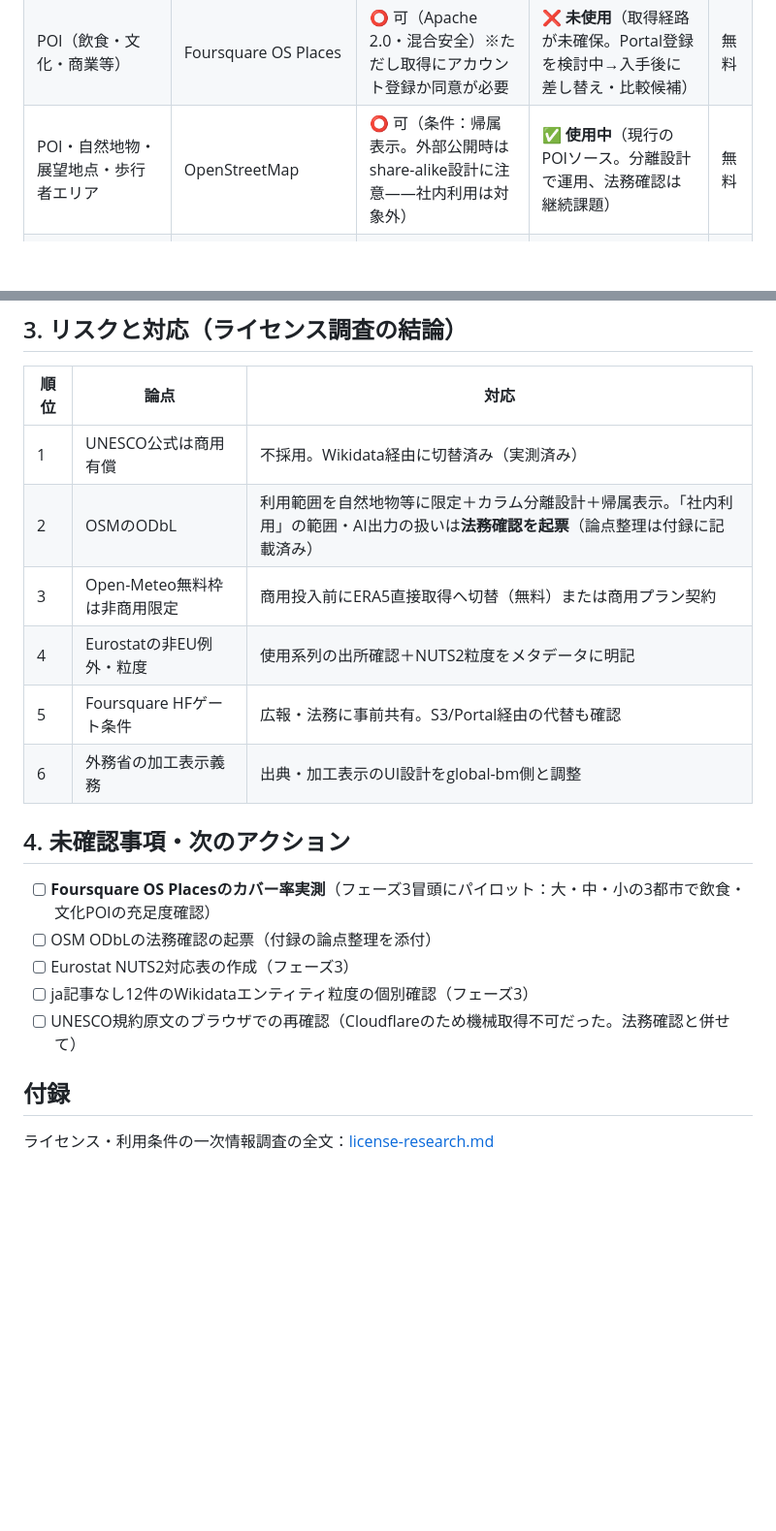
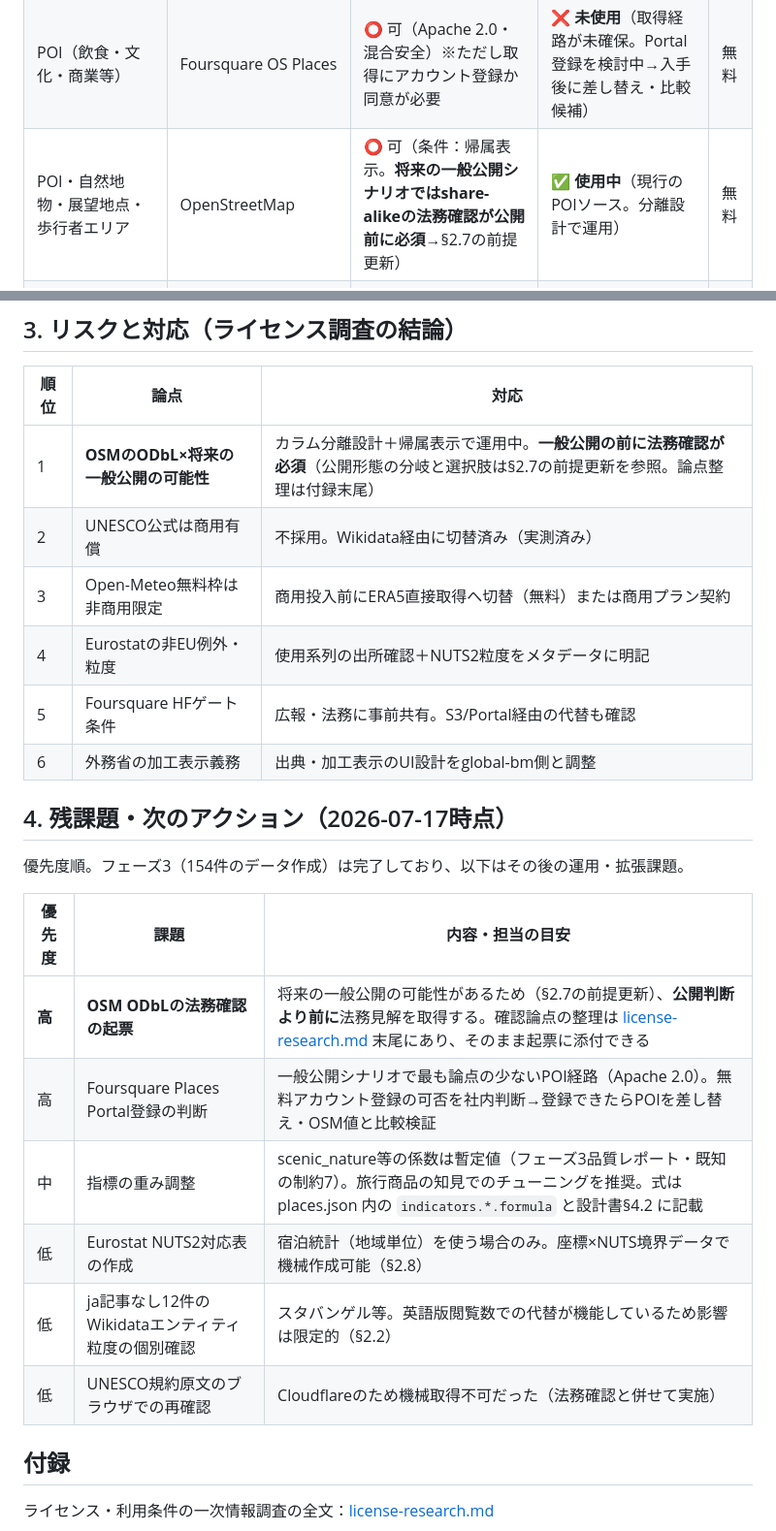
Before and after one commit to YasunariIguchi0219/city-data-builder, a Markdown page: docs/phase1/data-source-survey.md, 2 parts joined by grey strips. Shown at 97% size. Rendered like a GitHub page; blank space fills up the shorter version.

```diff
--- a/docs/phase1/data-source-survey.md
+++ b/docs/phase1/data-source-survey.md
@@ -19,7 +19,7 @@
 | 世界遺産 | UNESCO公式（whc.unesco.org） | ❌ 実質不可（有償ライセンス＋書面許可制） | ❌ **未使用**（下のWikidata経由で代替） | 有償 |
 | 世界遺産（代替） | Wikidata（P1435） | ⭕ 可（CC0） | ✅ **使用中**（欧州1,076件とマッチング） | 無料 |
 | POI（飲食・文化・商業等） | Foursquare OS Places | ⭕ 可（Apache 2.0・混合安全）※ただし取得にアカウント登録か同意が必要 | ❌ **未使用**（取得経路が未確保。Portal登録を検討中→入手後に差し替え・比較候補） | 無料 |
-| POI・自然地物・展望地点・歩行者エリア | OpenStreetMap | ⭕ 可（条件：帰属表示。外部公開時はshare-alike設計に注意——社内利用は対象外） | ✅ **使用中**（現行のPOIソース。分離設計で運用、法務確認は継続課題） | 無料 |
+| POI・自然地物・展望地点・歩行者エリア | OpenStreetMap | ⭕ 可（条件：帰属表示。**将来の一般公開シナリオではshare-alikeの法務確認が公開前に必須**→§2.7の前提更新） | ✅ **使用中**（現行のPOIソース。分離設計で運用） | 無料 |
 | 観光統計（宿泊者数） | Eurostat | ⭕ 可（CC BY 4.0。条件：出典表示、非EU由来系列の例外に注意） | ❌ **未使用**（NUTS2対応表が未整備。将来課題） | 無料 |
 | 渡航安全情報 | 外務省オープンデータ | ⭕ 可（条件：出典・加工の表示） | ✅ **使用中**（21カ国・国単位） | 無料 |
 | 都市間距離・空港距離 | 自前計算（緯度経度） | ⭕ 可（制約なし） | ✅ **使用中** | 無料 |
@@ -148,20 +165,25 @@
 
 | 順位 | 論点 | 対応 |
 | --- | --- | --- |
-| 1 | UNESCO公式は商用有償 | 不採用。Wikidata経由に切替済み（実測済み） |
-| 2 | OSMのODbL | 利用範囲を自然地物等に限定＋カラム分離設計＋帰属表示。「社内利用」の範囲・AI出力の扱いは**法務確認を起票**（論点整理は付録に記載済み） |
+| 1 | **OSMのODbL×将来の一般公開の可能性** | カラム分離設計＋帰属表示で運用中。**一般公開の前に法務確認が必須**（公開形態の分岐と選択肢は§2.7の前提更新を参照。論点整理は付録末尾） |
+| 2 | UNESCO公式は商用有償 | 不採用。Wikidata経由に切替済み（実測済み） |
 | 3 | Open-Meteo無料枠は非商用限定 | 商用投入前にERA5直接取得へ切替（無料）または商用プラン契約 |
 | 4 | Eurostatの非EU例外・粒度 | 使用系列の出所確認＋NUTS2粒度をメタデータに明記 |
 | 5 | Foursquare HFゲート条件 | 広報・法務に事前共有。S3/Portal経由の代替も確認 |
 | 6 | 外務省の加工表示義務 | 出典・加工表示のUI設計をglobal-bm側と調整 |
 
-## 4. 未確認事項・次のアクション
+## 4. 残課題・次のアクション（2026-07-17時点）
 
-- [ ] **Foursquare OS Placesのカバー率実測**（フェーズ3冒頭にパイロット：大・中・小の3都市で飲食・文化POIの充足度確認）
-- [ ] OSM ODbLの法務確認の起票（付録の論点整理を添付）
-- [ ] Eurostat NUTS2対応表の作成（フェーズ3）
-- [ ] ja記事なし12件のWikidataエンティティ粒度の個別確認（フェーズ3）
-- [ ] UNESCO規約原文のブラウザでの再確認（Cloudflareのため機械取得不可だった。法務確認と併せて）
+優先度順。フェーズ3（154件のデータ作成）は完了しており、以下はその後の運用・拡張課題。
+
+| 優先度 | 課題 | 内容・担当の目安 |
+| --- | --- | --- |
+| **高** | **OSM ODbLの法務確認の起票** | 将来の一般公開の可能性があるため（§2.7の前提更新）、**公開判断より前に**法務見解を取得する。確認論点の整理は [license-research.md](license-research.md) 末尾にあり、そのまま起票に添付できる |
+| 高 | Foursquare Places Portal登録の判断 | 一般公開シナリオで最も論点の少ないPOI経路（Apache 2.0）。無料アカウント登録の可否を社内判断→登録できたらPOIを差し替え・OSM値と比較検証 |
+| 中 | 指標の重み調整 | scenic_nature等の係数は暫定値（フェーズ3品質レポート・既知の制約7）。旅行商品の知見でのチューニングを推奨。式は places.json 内の `indicators.*.formula` と設計書§4.2 に記載 |
+| 低 | Eurostat NUTS2対応表の作成 | 宿泊統計（地域単位）を使う場合のみ。座標×NUTS境界データで機械作成可能（§2.8） |
+| 低 | ja記事なし12件のWikidataエンティティ粒度の個別確認 | スタバンゲル等。英語版閲覧数での代替が機能しているため影響は限定的（§2.2） |
+| 低 | UNESCO規約原文のブラウザでの再確認 | Cloudflareのため機械取得不可だった（法務確認と併せて実施） |
 
 ## 付録
 
```
Also changed, not shown: other parts of docs/phase1/data-source-survey.md (+17 -0 lines), README.md (+3 -4 lines).
